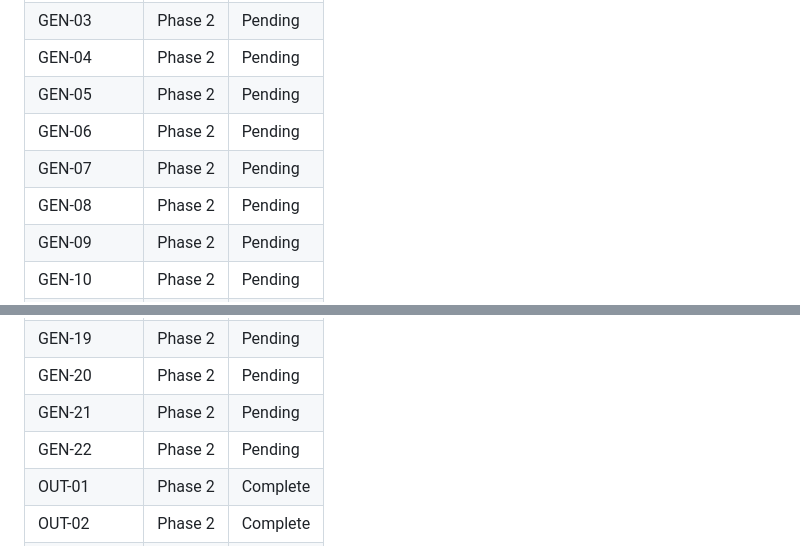
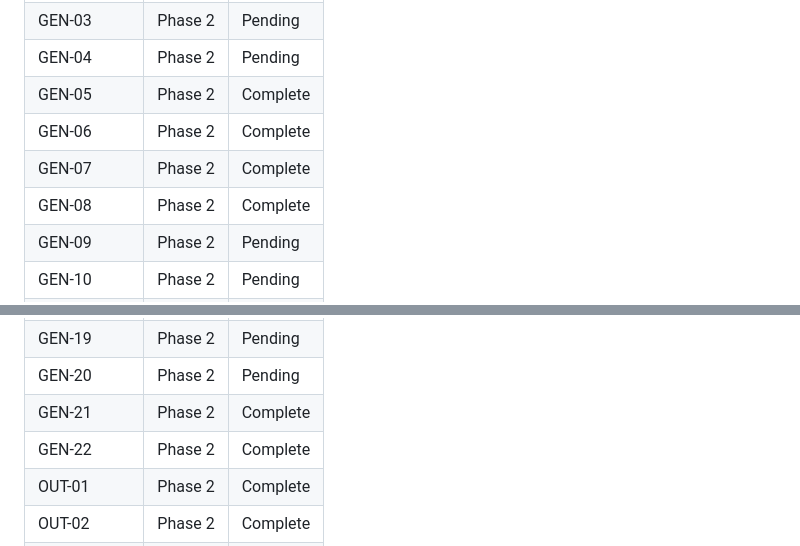
Before and after one commit to kidchenko/dotnet-initializr, a Markdown page: .planning/REQUIREMENTS.md, 2 parts joined by grey strips. Drawn GitHub-style.

```diff
--- a/.planning/REQUIREMENTS.md
+++ b/.planning/REQUIREMENTS.md
@@ -120,10 +120,10 @@ Deferred to future release. Tracked but not in current roadmap.
 | GEN-02 | Phase 2 | Complete |
 | GEN-03 | Phase 2 | Pending |
 | GEN-04 | Phase 2 | Pending |
-| GEN-05 | Phase 2 | Pending |
-| GEN-06 | Phase 2 | Pending |
-| GEN-07 | Phase 2 | Pending |
-| GEN-08 | Phase 2 | Pending |
+| GEN-05 | Phase 2 | Complete |
+| GEN-06 | Phase 2 | Complete |
+| GEN-07 | Phase 2 | Complete |
+| GEN-08 | Phase 2 | Complete |
 | GEN-09 | Phase 2 | Pending |
 | GEN-10 | Phase 2 | Pending |
 | GEN-11 | Phase 2 | Pending |
@@ -136,8 +136,8 @@ Deferred to future release. Tracked but not in current roadmap.
 | GEN-18 | Phase 2 | Complete |
 | GEN-19 | Phase 2 | Pending |
 | GEN-20 | Phase 2 | Pending |
-| GEN-21 | Phase 2 | Pending |
-| GEN-22 | Phase 2 | Pending |
+| GEN-21 | Phase 2 | Complete |
+| GEN-22 | Phase 2 | Complete |
 | OUT-01 | Phase 2 | Complete |
 | OUT-02 | Phase 2 | Complete |
 | OUT-03 | Phase 2 | Pending |
```
Also changed, not shown: other parts of .planning/REQUIREMENTS.md (+6 -6 lines), 1 other file.
